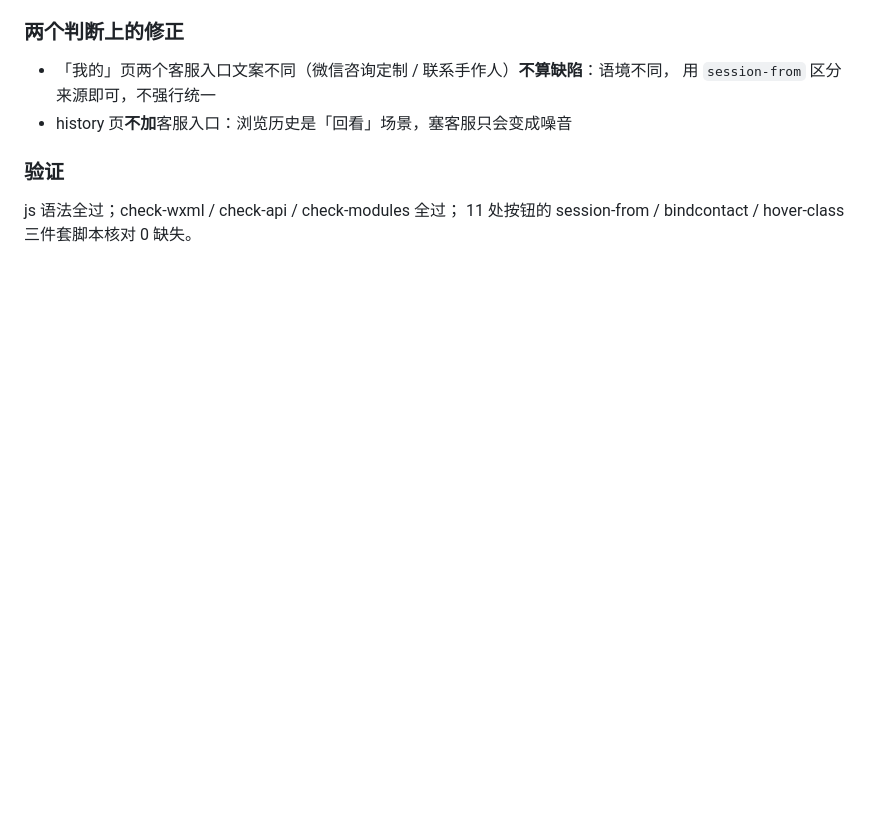
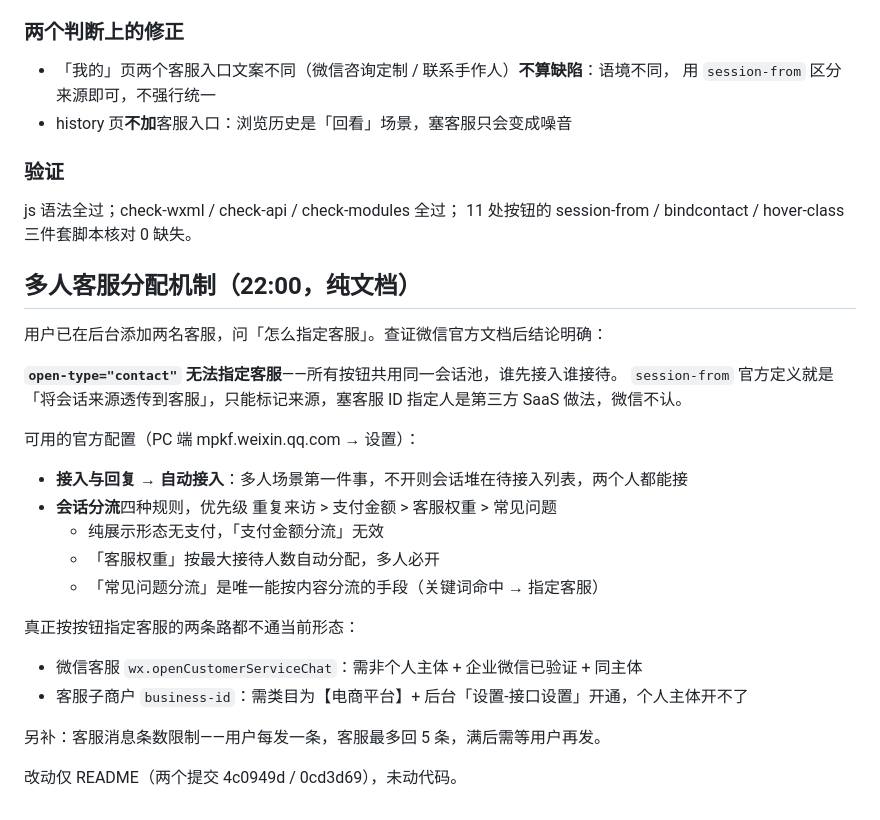
Before and after one commit to zx-byte/Figure-Displa, a Markdown page: .workbuddy/memory/2026-10-27.md, the part around the change. Drawn GitHub-style; blank space fills up the shorter version.

Commit message:
chore(memory): 追加 10-27 工作日志

```diff
--- a/.workbuddy/memory/2026-10-27.md
+++ b/.workbuddy/memory/2026-10-27.md
@@ -313,3 +313,25 @@ mock list/home/detail 均正确、作品排首位 → 测试数据已清理。
 ### 验证
 js 语法全过；check-wxml / check-api / check-modules 全过；
 11 处按钮的 session-from / bindcontact / hover-class 三件套脚本核对 0 缺失。
+
+## 多人客服分配机制（22:00，纯文档）
+
+用户已在后台添加两名客服，问「怎么指定客服」。查证微信官方文档后结论明确：
+
+**`open-type="contact"` 无法指定客服**——所有按钮共用同一会话池，谁先接入谁接待。
+`session-from` 官方定义就是「将会话来源透传到客服」，只能标记来源，塞客服 ID 指定人是第三方 SaaS 做法，微信不认。
+
+可用的官方配置（PC 端 mpkf.weixin.qq.com → 设置）：
+- **接入与回复 → 自动接入**：多人场景第一件事，不开则会话堆在待接入列表，两个人都能接
+- **会话分流**四种规则，优先级 重复来访 > 支付金额 > 客服权重 > 常见问题
+  - 纯展示形态无支付，「支付金额分流」无效
+  - 「客服权重」按最大接待人数自动分配，多人必开
+  - 「常见问题分流」是唯一能按内容分流的手段（关键词命中 → 指定客服）
+
+真正按按钮指定客服的两条路都不通当前形态：
+- 微信客服 `wx.openCustomerServiceChat`：需非个人主体 + 企业微信已验证 + 同主体
+- 客服子商户 `business-id`：需类目为【电商平台】+ 后台「设置-接口设置」开通，个人主体开不了
+
+另补：客服消息条数限制——用户每发一条，客服最多回 5 条，满后需等用户再发。
+
+改动仅 README（两个提交 4c0949d / 0cd3d69），未动代码。
```
